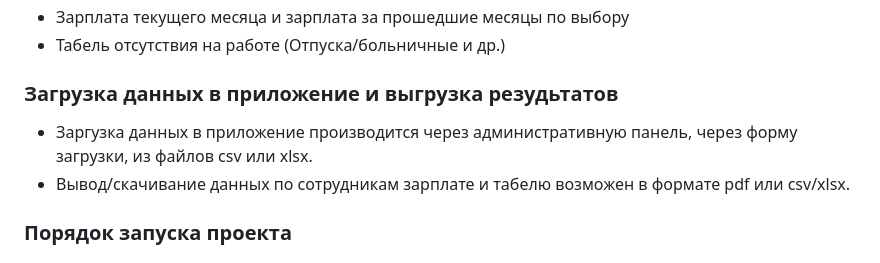
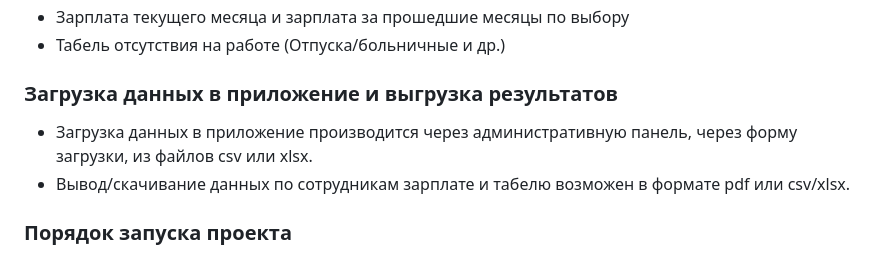
Before and after one commit to vasevyp/hr_info, a Markdown page: README.md, the part around the change. Drawn GitHub-style.

```diff
--- a/README.md
+++ b/README.md
@@ -15,9 +15,9 @@
 - Зарплата текущего месяца и зарплата за прошедшие месяцы по выбору
 - Табель отсутствия на работе (Отпуска/больничные и др.)
 
-### Загрузка данных в приложение и выгрузка резудьтатов
+### Загрузка данных в приложение и выгрузка результатов
 
- - Заргузка данных в приложение производится через административную панель, через форму загрузки, из файлов csv или xlsx.
+ - Загрузка данных в приложение производится через административную панель, через форму загрузки, из файлов csv или xlsx.
  - Вывод/скачивание данных по сотрудникам зарплате и табелю возможен в формате pdf или csv/xlsx.
 
 ### Порядок запуска проекта
```
